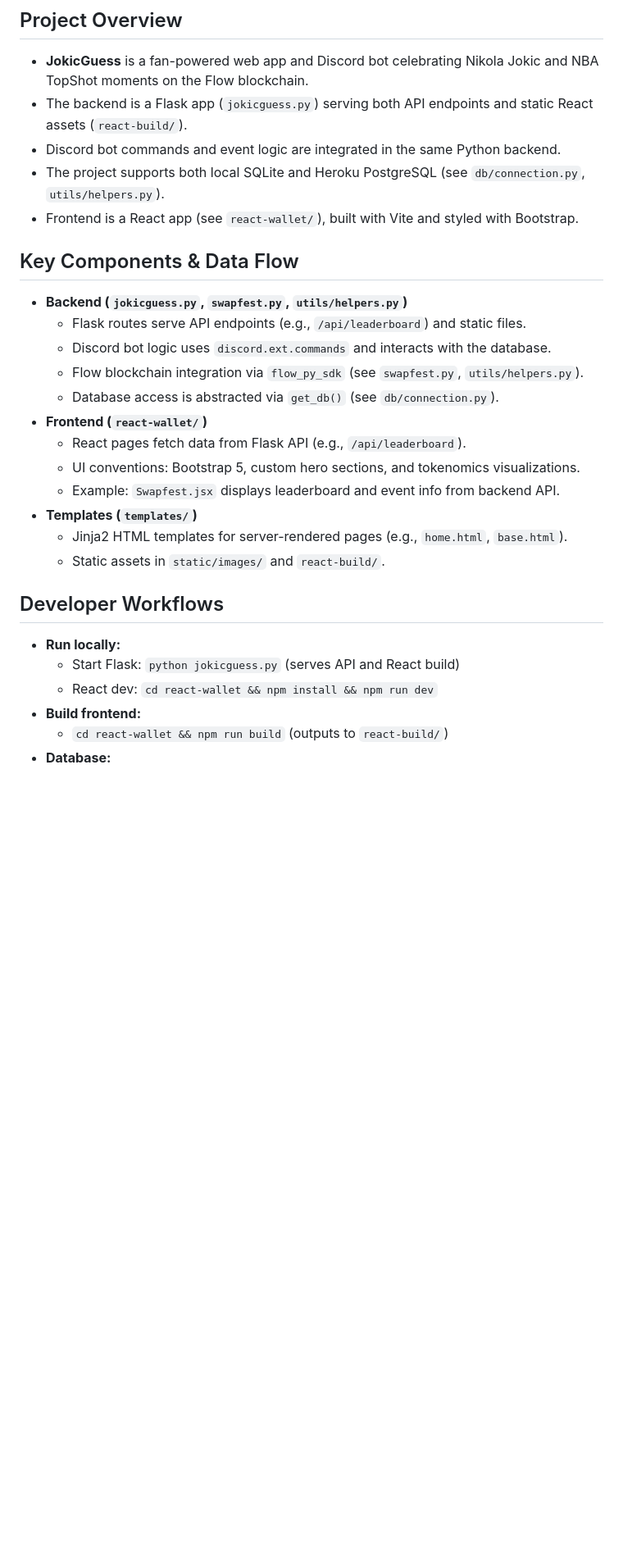
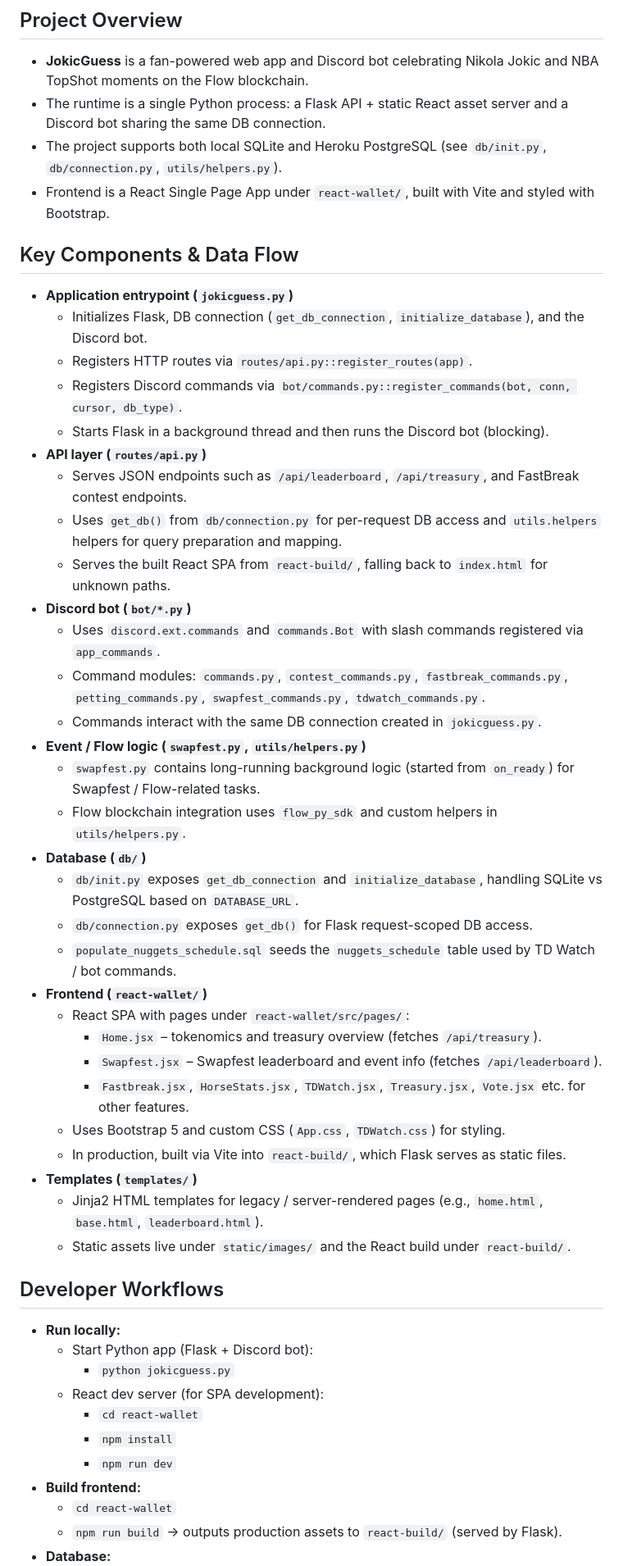
Before and after one commit to MVPOnFlow/JokicGuess, a Markdown page: .github/copilot-instructions.md, the part around the change printed below. Shown: that part at 82% size. GitHub-like rendering; blank space fills up the shorter version.

Commit message:
Update copilot instructions

```diff
--- a/.github/copilot-instructions.md
+++ b/.github/copilot-instructions.md
@@ -2,29 +2,51 @@
 
 ## Project Overview
 - **JokicGuess** is a fan-powered web app and Discord bot celebrating Nikola Jokic and NBA TopShot moments on the Flow blockchain.
-- The backend is a Flask app (`jokicguess.py`) serving both API endpoints and static React assets (`react-build/`).
-- Discord bot commands and event logic are integrated in the same Python backend.
-- The project supports both local SQLite and Heroku PostgreSQL (see `db/connection.py`, `utils/helpers.py`).
-- Frontend is a React app (see `react-wallet/`), built with Vite and styled with Bootstrap.
+- The runtime is a single Python process: a Flask API + static React asset server and a Discord bot sharing the same DB connection.
+- The project supports both local SQLite and Heroku PostgreSQL (see `db/init.py`, `db/connection.py`, `utils/helpers.py`).
+- Frontend is a React Single Page App under `react-wallet/`, built with Vite and styled with Bootstrap.
 
 ## Key Components & Data Flow
-- **Backend (`jokicguess.py`, `swapfest.py`, `utils/helpers.py`)**
-  - Flask routes serve API endpoints (e.g., `/api/leaderboard`) and static files.
-  - Discord bot logic uses `discord.ext.commands` and interacts with the database.
-  - Flow blockchain integration via `flow_py_sdk` (see `swapfest.py`, `utils/helpers.py`).
-  - Database access is abstracted via `get_db()` (see `db/connection.py`).
+- **Application entrypoint (`jokicguess.py`)**
+  - Initializes Flask, DB connection (`get_db_connection`, `initialize_database`), and the Discord bot.
+  - Registers HTTP routes via `routes/api.py::register_routes(app)`.
+  - Registers Discord commands via `bot/commands.py::register_commands(bot, conn, cursor, db_type)`.
+  - Starts Flask in a background thread and then runs the Discord bot (blocking).
+- **API layer (`routes/api.py`)**
+  - Serves JSON endpoints such as `/api/leaderboard`, `/api/treasury`, and FastBreak contest endpoints.
+  - Uses `get_db()` from `db/connection.py` for per-request DB access and `utils.helpers` helpers for query preparation and mapping.
+  - Serves the built React SPA from `react-build/`, falling back to `index.html` for unknown paths.
+- **Discord bot (`bot/*.py`)**
+  - Uses `discord.ext.commands` and `commands.Bot` with slash commands registered via `app_commands`.
+  - Command modules: `commands.py`, `contest_commands.py`, `fastbreak_commands.py`, `petting_commands.py`, `swapfest_commands.py`, `tdwatch_commands.py`.
+  - Commands interact with the same DB connection created in `jokicguess.py`.
+- **Event / Flow logic (`swapfest.py`, `utils/helpers.py`)**
+  - `swapfest.py` contains long-running background logic (started from `on_ready`) for Swapfest / Flow-related tasks.
+  - Flow blockchain integration uses `flow_py_sdk` and custom helpers in `utils/helpers.py`.
+- **Database (`db/`)**
+  - `db/init.py` exposes `get_db_connection` and `initialize_database`, handling SQLite vs PostgreSQL based on `DATABASE_URL`.
+  - `db/connection.py` exposes `get_db()` for Flask request-scoped DB access.
+  - `populate_nuggets_schedule.sql` seeds the `nuggets_schedule` table used by TD Watch / bot commands.
 - **Frontend (`react-wallet/`)**
-  - React pages fetch data from Flask API (e.g., `/api/leaderboard`).
-  - UI conventions: Bootstrap 5, custom hero sections, and tokenomics visualizations.
-  - Example: `Swapfest.jsx` displays leaderboard and event info from backend API.
+  - React SPA with pages under `react-wallet/src/pages/`:
+    - `Home.jsx` – tokenomics and treasury overview (fetches `/api/treasury`).
+    - `Swapfest.jsx` – Swapfest leaderboard and event info (fetches `/api/leaderboard`).
+    - `Fastbreak.jsx`, `HorseStats.jsx`, `TDWatch.jsx`, `Treasury.jsx`, `Vote.jsx` etc. for other features.
+  - Uses Bootstrap 5 and custom CSS (`App.css`, `TDWatch.css`) for styling.
+  - In production, built via Vite into `react-build/`, which Flask serves as static files.
 - **Templates (`templates/`)**
-  - Jinja2 HTML templates for server-rendered pages (e.g., `home.html`, `base.html`).
-  - Static assets in `static/images/` and `react-build/`.
+  - Jinja2 HTML templates for legacy / server-rendered pages (e.g., `home.html`, `base.html`, `leaderboard.html`).
+  - Static assets live under `static/images/` and the React build under `react-build/`.
 
 ## Developer Workflows
 - **Run locally:**
-  - Start Flask: `python jokicguess.py` (serves API and React build)
-  - React dev: `cd react-wallet && npm install && npm run dev`
+  - Start Python app (Flask + Discord bot):
+    - `python jokicguess.py`
+  - React dev server (for SPA development):
+    - `cd react-wallet`
+    - `npm install`
+    - `npm run dev`
 - **Build frontend:**
-  - `cd react-wallet && npm run build` (outputs to `react-build/`)
+  - `cd react-wallet`
+  - `npm run build` → outputs production assets to `react-build/` (served by Flask).
 - **Database:**
```
Also changed, not shown: other parts of .github/copilot-instructions.md (+15 -13 lines).
